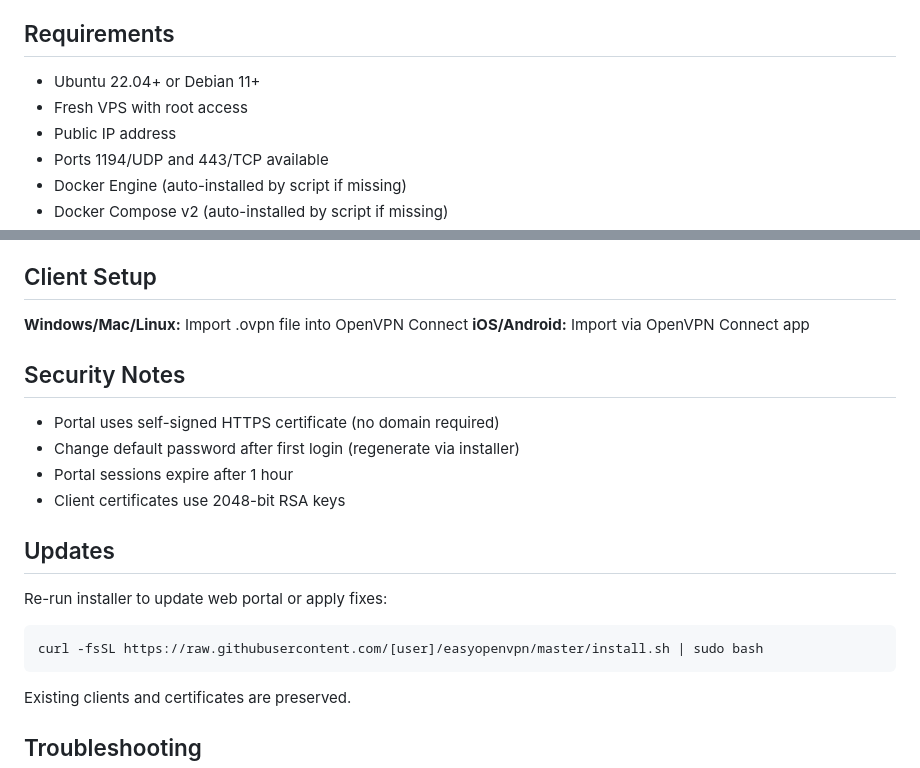
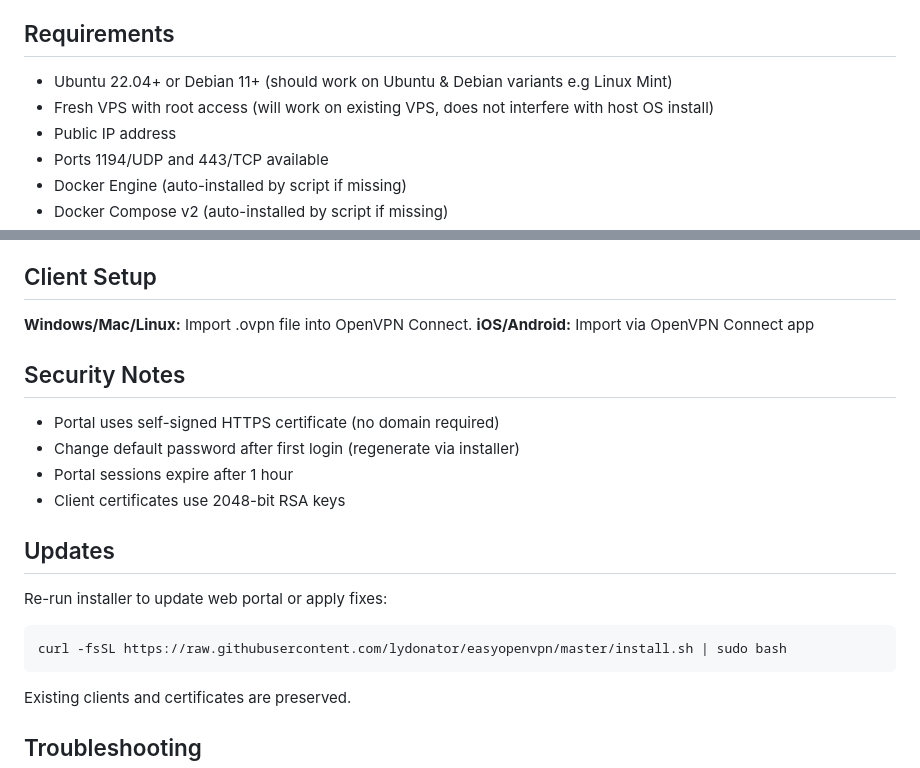
Before and after one commit to lydonator/easyopenvpn, a Markdown page: README.md, 2 parts joined by grey strips. Drawn GitHub-style.

````diff
--- a/README.md
+++ b/README.md
@@ -34,8 +34,8 @@ Installation completes in 2-4 minutes. Portal credentials displayed at end.
 
 ## Requirements
 
-- Ubuntu 22.04+ or Debian 11+
-- Fresh VPS with root access
+- Ubuntu 22.04+ or Debian 11+ (should work on Ubuntu & Debian variants e.g Linux Mint)
+- Fresh VPS with root access (will work on existing VPS, does not interfere with host OS install)
 - Public IP address
 - Ports 1194/UDP and 443/TCP available
 - Docker Engine (auto-installed by script if missing)
@@ -50,7 +50,7 @@ Installation completes in 2-4 minutes. Portal credentials displayed at end.
 
 ## Client Setup
 
-**Windows/Mac/Linux:** Import .ovpn file into OpenVPN Connect
+**Windows/Mac/Linux:** Import .ovpn file into OpenVPN Connect.
 **iOS/Android:** Import via OpenVPN Connect app
 
 ## Security Notes
@@ -65,7 +65,7 @@ Installation completes in 2-4 minutes. Portal credentials displayed at end.
 Re-run installer to update web portal or apply fixes:
 
 ```bash
-curl -fsSL https://raw.githubusercontent.com/[user]/easyopenvpn/master/install.sh | sudo bash
+curl -fsSL https://raw.githubusercontent.com/lydonator/easyopenvpn/master/install.sh | sudo bash
 ```
 
 Existing clients and certificates are preserved.
````
